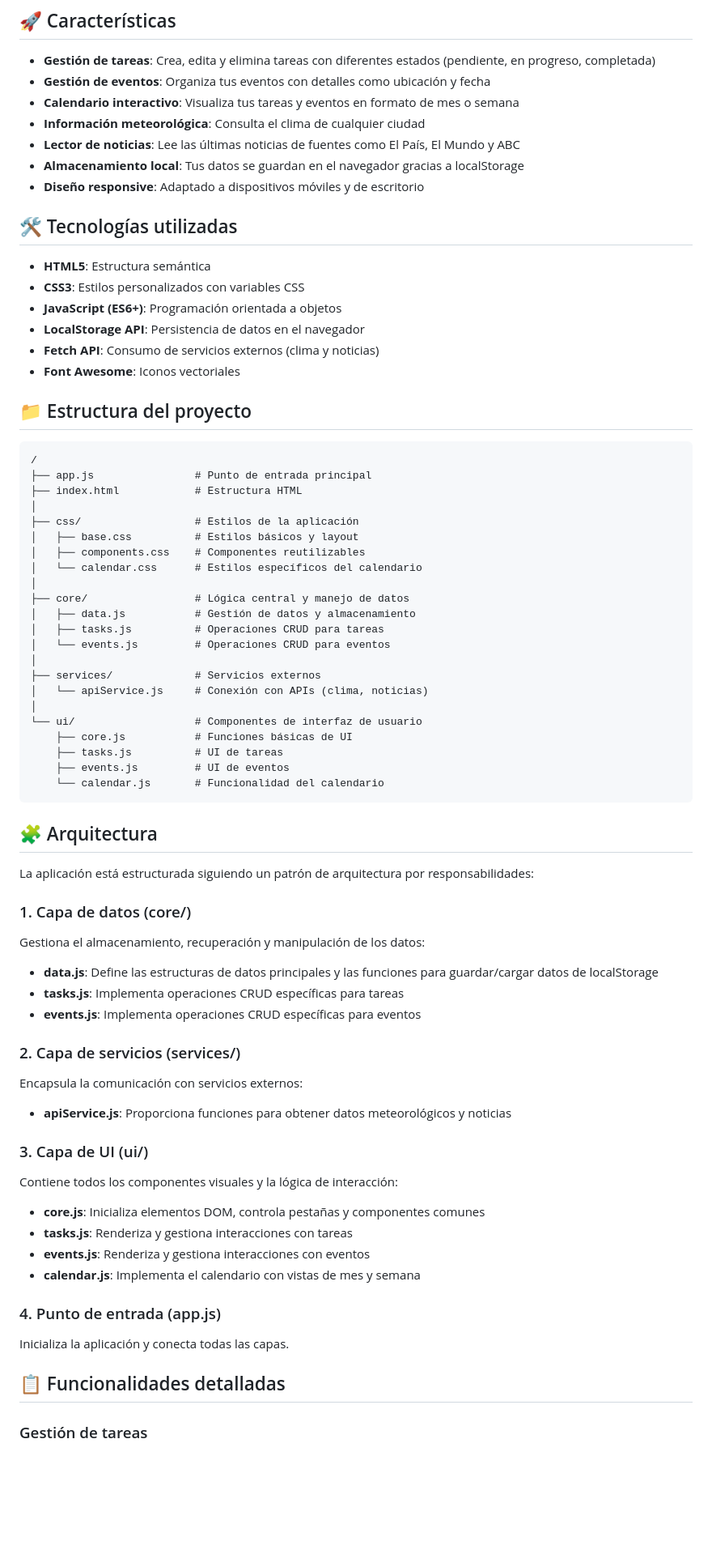
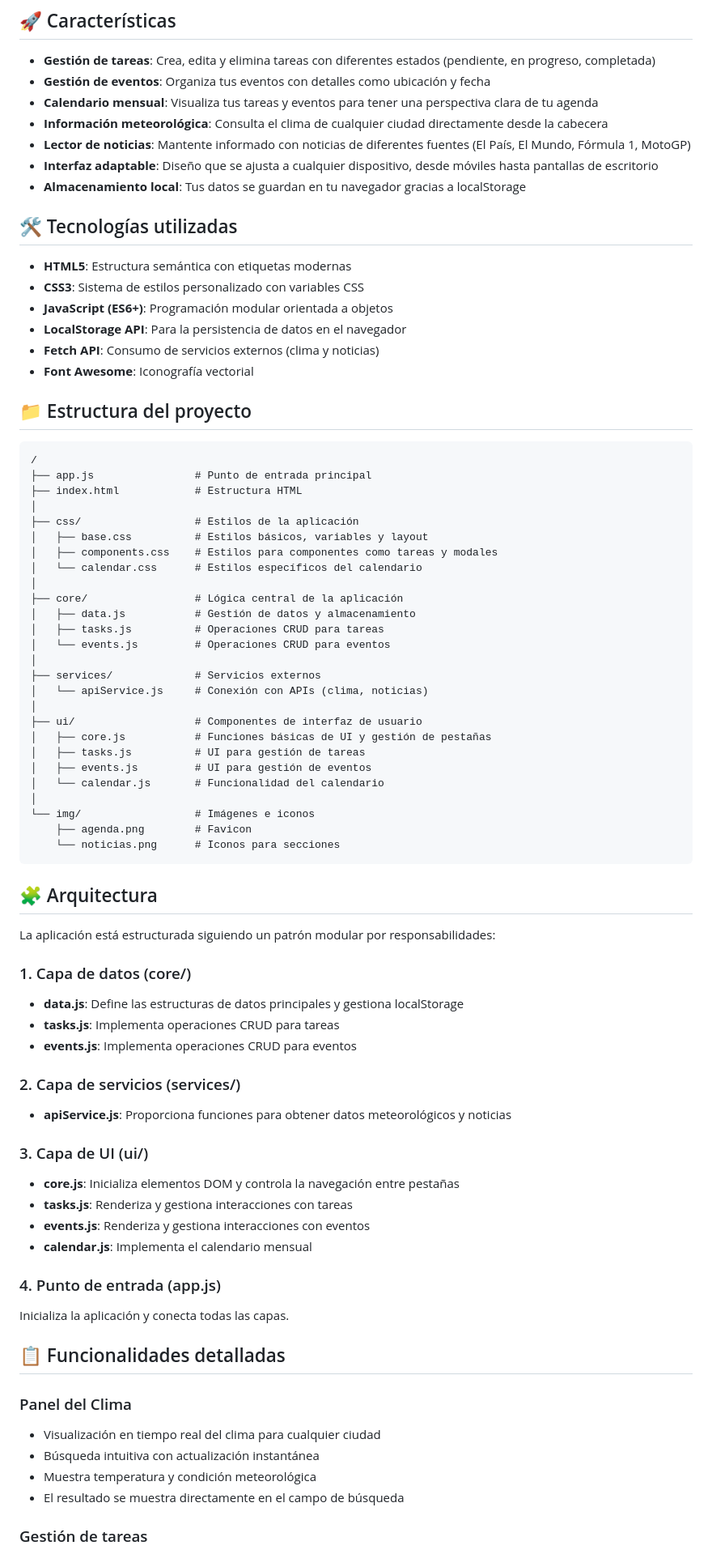
Before and after one commit to AntGom/Todo-Controlado, a Markdown page: README.md, the part around one of its changes. Shown at 81% size. Drawn GitHub-style; blank space fills up the shorter version.

Commit message:
Nuevo README

````diff
--- a/README.md
+++ b/README.md
@@ -6,20 +10,20 @@ Una aplicación web para la organización personal que permite gestionar tareas,
 
 - **Gestión de tareas**: Crea, edita y elimina tareas con diferentes estados (pendiente, en progreso, completada)
 - **Gestión de eventos**: Organiza tus eventos con detalles como ubicación y fecha
-- **Calendario interactivo**: Visualiza tus tareas y eventos en formato de mes o semana
-- **Información meteorológica**: Consulta el clima de cualquier ciudad
-- **Lector de noticias**: Lee las últimas noticias de fuentes como El País, El Mundo y ABC
-- **Almacenamiento local**: Tus datos se guardan en el navegador gracias a localStorage
-- **Diseño responsive**: Adaptado a dispositivos móviles y de escritorio
+- **Calendario mensual**: Visualiza tus tareas y eventos para tener una perspectiva clara de tu agenda
+- **Información meteorológica**: Consulta el clima de cualquier ciudad directamente desde la cabecera
+- **Lector de noticias**: Mantente informado con noticias de diferentes fuentes (El País, El Mundo, Fórmula 1, MotoGP)
+- **Interfaz adaptable**: Diseño que se ajusta a cualquier dispositivo, desde móviles hasta pantallas de escritorio
+- **Almacenamiento local**: Tus datos se guardan en tu navegador gracias a localStorage
 
 ## 🛠️ Tecnologías utilizadas
 
-- **HTML5**: Estructura semántica
-- **CSS3**: Estilos personalizados con variables CSS
-- **JavaScript (ES6+)**: Programación orientada a objetos
-- **LocalStorage API**: Persistencia de datos en el navegador
+- **HTML5**: Estructura semántica con etiquetas modernas
+- **CSS3**: Sistema de estilos personalizado con variables CSS
+- **JavaScript (ES6+)**: Programación modular orientada a objetos
+- **LocalStorage API**: Para la persistencia de datos en el navegador
 - **Fetch API**: Consumo de servicios externos (clima y noticias)
-- **Font Awesome**: Iconos vectoriales
+- **Font Awesome**: Iconografía vectorial
 
 ## 📁 Estructura del proyecto
 
@@ -29,11 +33,11 @@ Una aplicación web para la organización personal que permite gestionar tareas,
 ├── index.html            # Estructura HTML
 │
 ├── css/                  # Estilos de la aplicación
-│   ├── base.css          # Estilos básicos y layout
-│   ├── components.css    # Componentes reutilizables
+│   ├── base.css          # Estilos básicos, variables y layout
+│   ├── components.css    # Estilos para componentes como tareas y modales
 │   └── calendar.css      # Estilos específicos del calendario
 │
-├── core/                 # Lógica central y manejo de datos
+├── core/                 # Lógica central de la aplicación
 │   ├── data.js           # Gestión de datos y almacenamiento
 │   ├── tasks.js          # Operaciones CRUD para tareas
 │   └── events.js         # Operaciones CRUD para eventos
@@ -41,39 +45,47 @@ Una aplicación web para la organización personal que permite gestionar tareas,
 ├── services/             # Servicios externos
 │   └── apiService.js     # Conexión con APIs (clima, noticias)
 │
-└── ui/                   # Componentes de interfaz de usuario
-    ├── core.js           # Funciones básicas de UI
-    ├── tasks.js          # UI de tareas
-    ├── events.js         # UI de eventos
-    └── calendar.js       # Funcionalidad del calendario
+├── ui/                   # Componentes de interfaz de usuario
+│   ├── core.js           # Funciones básicas de UI y gestión de pestañas
+│   ├── tasks.js          # UI para gestión de tareas
+│   ├── events.js         # UI para gestión de eventos
+│   └── calendar.js       # Funcionalidad del calendario
+│
+└── img/                  # Imágenes e iconos
+    ├── agenda.png        # Favicon
+    └── noticias.png      # Iconos para secciones
 ```
 
 ## 🧩 Arquitectura
 
-La aplicación está estructurada siguiendo un patrón de arquitectura por responsabilidades:
+La aplicación está estructurada siguiendo un patrón modular por responsabilidades:
 
 ### 1. Capa de datos (core/)
-Gestiona el almacenamiento, recuperación y manipulación de los datos:
-- **data.js**: Define las estructuras de datos principales y las funciones para guardar/cargar datos de localStorage
-- **tasks.js**: Implementa operaciones CRUD específicas para tareas
-- **events.js**: Implementa operaciones CRUD específicas para eventos
+- **data.js**: Define las estructuras de datos principales y gestiona localStorage
+- **tasks.js**: Implementa operaciones CRUD para tareas
+- **events.js**: Implementa operaciones CRUD para eventos
 
 ### 2. Capa de servicios (services/)
-Encapsula la comunicación con servicios externos:
 - **apiService.js**: Proporciona funciones para obtener datos meteorológicos y noticias
 
 ### 3. Capa de UI (ui/)
-Contiene todos los componentes visuales y la lógica de interacción:
-- **core.js**: Inicializa elementos DOM, controla pestañas y componentes comunes
+- **core.js**: Inicializa elementos DOM y controla la navegación entre pestañas
 - **tasks.js**: Renderiza y gestiona interacciones con tareas
 - **events.js**: Renderiza y gestiona interacciones con eventos
-- **calendar.js**: Implementa el calendario con vistas de mes y semana
+- **calendar.js**: Implementa el calendario mensual
 
 ### 4. Punto de entrada (app.js)
 Inicializa la aplicación y conecta todas las capas.
 
 
+
 ## 📋 Funcionalidades detalladas
+
+### Panel del Clima
+- Visualización en tiempo real del clima para cualquier ciudad
+- Búsqueda intuitiva con actualización instantánea
+- Muestra temperatura y condición meteorológica
+- El resultado se muestra directamente en el campo de búsqueda
 
 ### Gestión de tareas
 - Crear nuevas tareas con título, descripción, fecha límite y estado
````
Also changed, not shown: other parts of README.md (+29 -26 lines).
